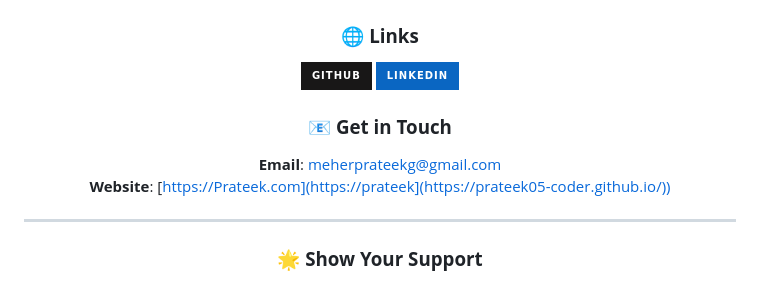
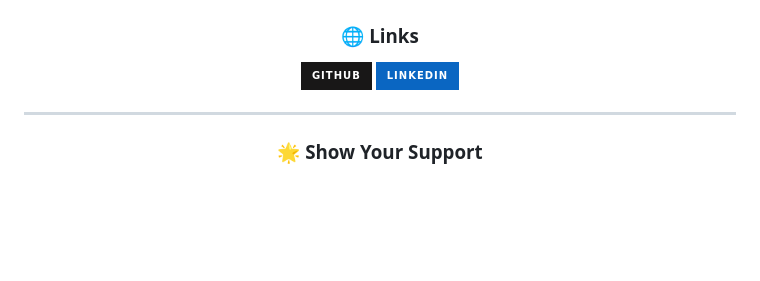
Before and after one commit to Prateek05-coder/HexSoftwares_Web_Music_Player, a Markdown page: README.md, the part around the change. Drawn GitHub-style; badges without logos; blank space fills up the shorter version.

```diff
--- a/README.md
+++ b/README.md
@@ -352,11 +352,6 @@ This project supports artists and the music industry by:
 [![GitHub](https://img.shields.io/badge/GitHub-181717?style=for-the-badge&logo=github&logoColor=white)](https://github.com/prateek05-coder/soundwave-music-player)
 [![LinkedIn](https://img.shields.io/badge/LinkedIn-0A66C2?style=for-the-badge&logo=linkedin&logoColor=white)](https://linkedin.com/in/g-meher-prateek)
 
-### 📧 **Get in Touch**
-
-**Email**: meherprateekg@gmail.com
-**Website**: [https://Prateek.com](https://prateek](https://prateek05-coder.github.io/))
-
 </div>
 
 ---
```
